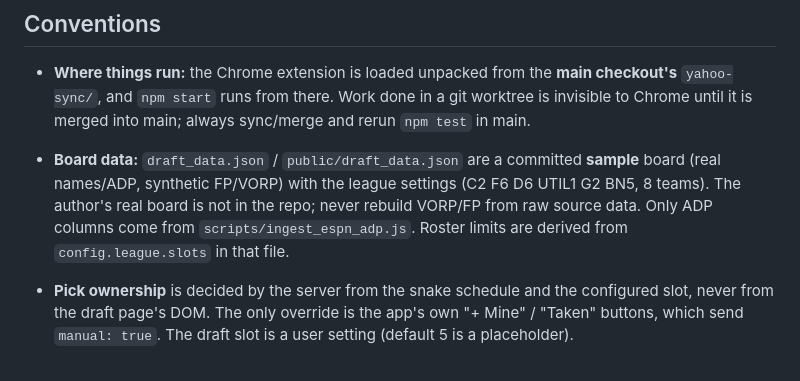
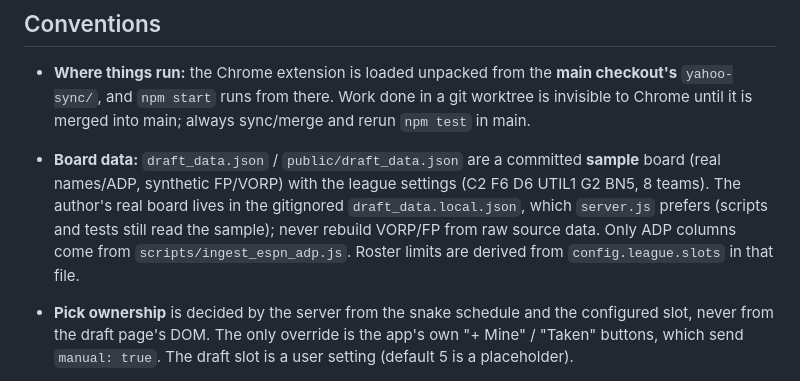
Before and after one commit to mkny13/hockey-draft-copilot, a Markdown page: AGENTS.md, the part around the change. Drawn GitHub-style.

```diff
--- a/AGENTS.md
+++ b/AGENTS.md
@@ -33,7 +33,7 @@ npm run test:quick  # engine + data only
 ## Conventions
 
 - **Where things run:** the Chrome extension is loaded unpacked from the **main checkout's** `yahoo-sync/`, and `npm start` runs from there. Work done in a git worktree is invisible to Chrome until it is merged into main; always sync/merge and rerun `npm test` in main.
-- **Board data:** `draft_data.json` / `public/draft_data.json` are a committed **sample** board (real names/ADP, synthetic FP/VORP) with the league settings (C2 F6 D6 UTIL1 G2 BN5, 8 teams). The author's real board is not in the repo; never rebuild VORP/FP from raw source data. Only ADP columns come from `scripts/ingest_espn_adp.js`. Roster limits are derived from `config.league.slots` in that file.
+- **Board data:** `draft_data.json` / `public/draft_data.json` are a committed **sample** board (real names/ADP, synthetic FP/VORP) with the league settings (C2 F6 D6 UTIL1 G2 BN5, 8 teams). The author's real board lives in the gitignored `draft_data.local.json`, which `server.js` prefers (scripts and tests still read the sample); never rebuild VORP/FP from raw source data. Only ADP columns come from `scripts/ingest_espn_adp.js`. Roster limits are derived from `config.league.slots` in that file.
 - **Pick ownership** is decided by the server from the snake schedule and the configured slot, never from the draft page's DOM. The only override is the app's own "+ Mine" / "Taken" buttons, which send `manual: true`. The draft slot is a user setting (default 5 is a placeholder).
 - **Draft-page scanners** (extension, both bookmarklets) must match only the innermost small element containing the player and `R#, P#`, and must skip the Available Players table; a page-wide wrapper contains the available list and will record the wrong player.
 - A discount must never raise a negative VORP; the shortlist must remain a strict total order.
```
Also changed, not shown: README.md (+2 -2 lines), docs/screenshots/hud.png, 2 other files.
